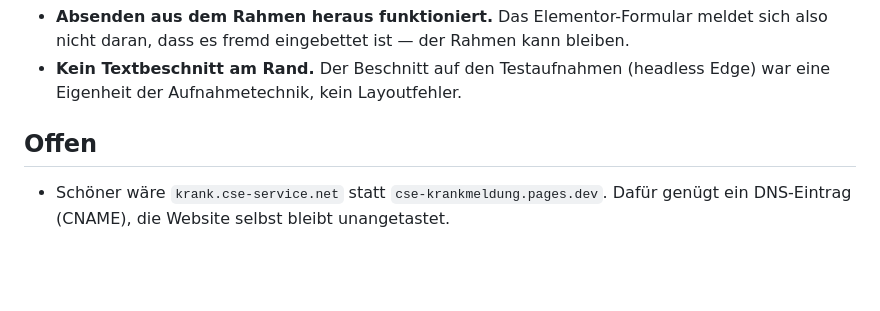
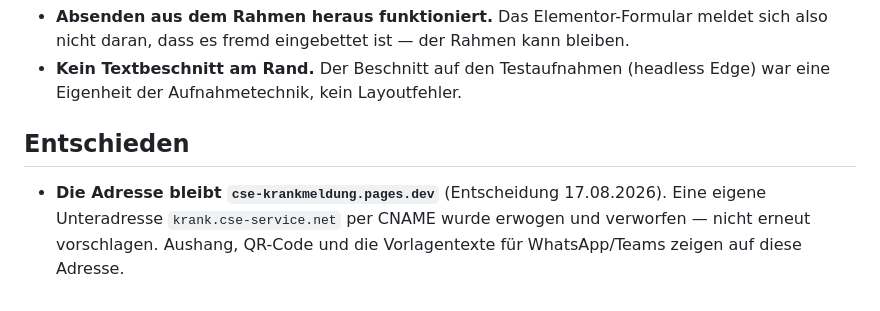
Before and after one commit to CSEService/krankmeldung, a Markdown page: README.md, the part around the change. GitHub-like rendering; blank space fills up the shorter version.

Commit message:
Adresse bleibt cse-krankmeldung.pages.dev
Eigene Unteradresse per CNAME wurde erwogen und verworfen.

Co-Authored-By: Claude Opus 5 <noreply@anthropic.com>

```diff
--- a/README.md
+++ b/README.md
@@ -68,7 +68,9 @@ hochzählen, sonst behalten schon installierte Geräte den alten Stand.
 - **Kein Textbeschnitt am Rand.** Der Beschnitt auf den Testaufnahmen
   (headless Edge) war eine Eigenheit der Aufnahmetechnik, kein Layoutfehler.
 
-## Offen
+## Entschieden
 
-- Schöner wäre `krank.cse-service.net` statt `cse-krankmeldung.pages.dev`.
-  Dafür genügt ein DNS-Eintrag (CNAME), die Website selbst bleibt unangetastet.
+- **Die Adresse bleibt `cse-krankmeldung.pages.dev`** (Entscheidung 17.08.2026).
+  Eine eigene Unteradresse `krank.cse-service.net` per CNAME wurde erwogen und
+  verworfen — nicht erneut vorschlagen. Aushang, QR-Code und die Vorlagentexte
+  für WhatsApp/Teams zeigen auf diese Adresse.
```
